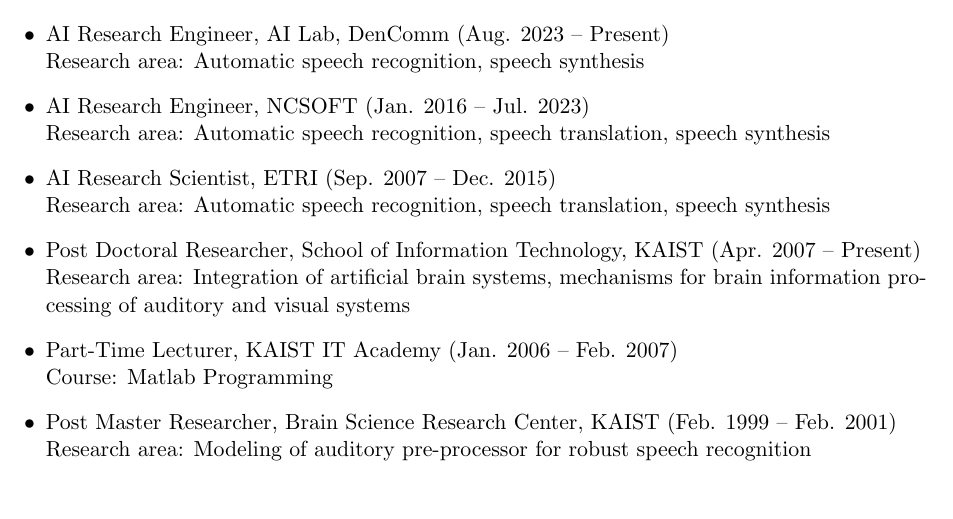
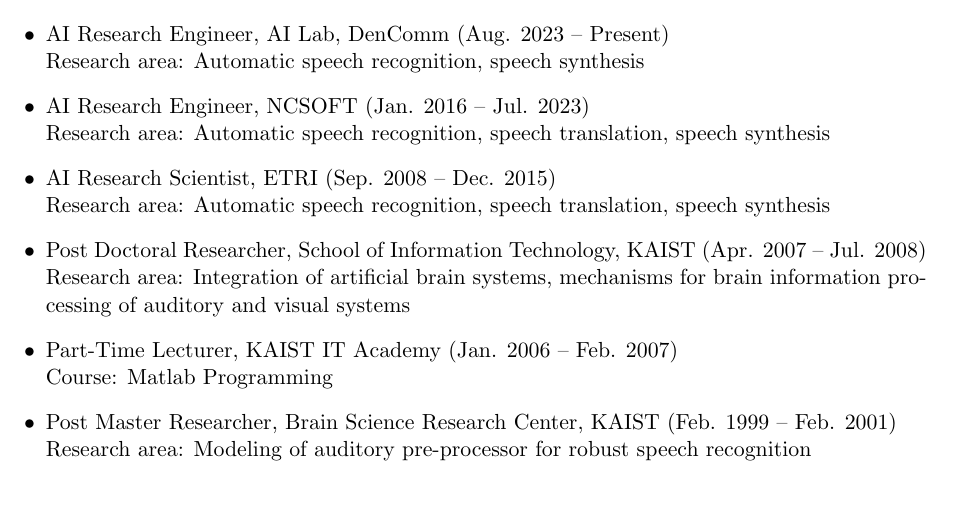
Before and after one commit to ywingk/cv, a LaTeX document (main.tex): part of page 1 of 3, cut so that both start at the same text. Compiled offline with pdfLaTeX.

Commit message:
Update main.tex

```diff
--- a/main.tex
+++ b/main.tex
@@ -39,9 +39,9 @@
 Research area: Automatic speech recognition, speech synthesis
 \item AI Research Engineer, NCSOFT (Jan. 2016 -- Jul. 2023)\\
 Research area: Automatic speech recognition, speech translation, speech synthesis
-\item AI Research Scientist, ETRI (Sep. 2007 -- Dec. 2015)\\
+\item AI Research Scientist, ETRI (Sep. 2008 -- Dec. 2015)\\
 Research area: Automatic speech recognition, speech translation, speech synthesis
-\item Post Doctoral Researcher, School of Information Technology, KAIST (Apr. 2007 -- Present)\\
+\item Post Doctoral Researcher, School of Information Technology, KAIST (Apr. 2007 -- Jul. 2008)\\
 Research area: Integration of artificial brain systems, mechanisms for brain information processing of auditory and visual systems
 \item Part-Time Lecturer, KAIST IT Academy (Jan. 2006 -- Feb. 2007)\\
 Course: Matlab Programming
```
